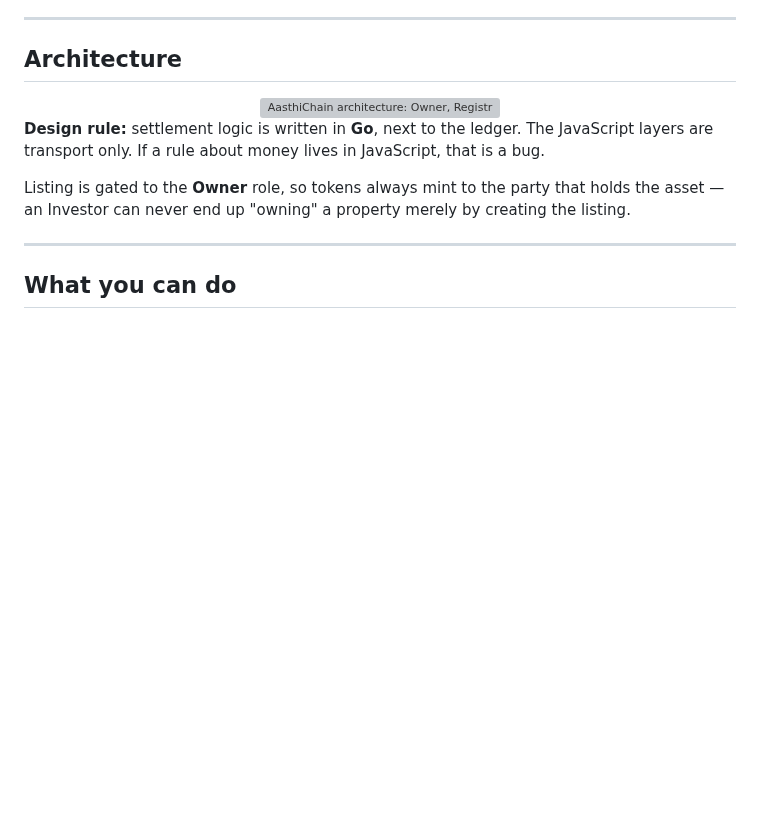
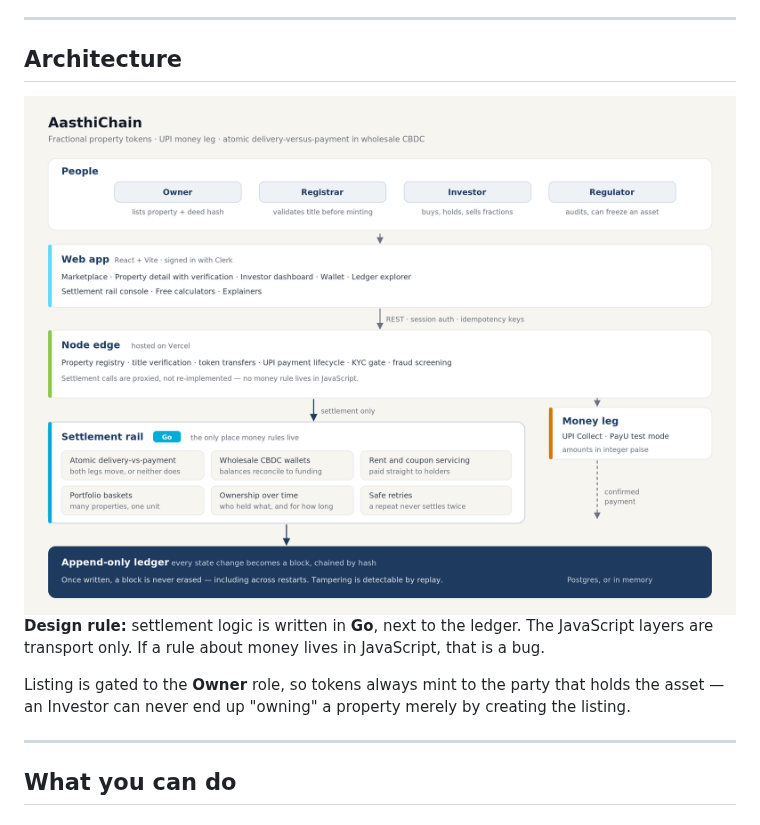
Before and after one commit to katepallewarprathmesh-sketch/AasthiChain, a Markdown page: README.md, the part around the change. Rendered like a GitHub page; pictures changed too: docs/architecture.png (added); blank space fills up the shorter version; grey boxes are pictures that could not be loaded.

Commit message:
make the architecture diagram render the same everywhere
It leaned on a stylesheet inside the svg, which github can strip — headings
lost their weight and labels overflowed. Styling is now per element, with a
png in the readme for viewers that refuse svg.

```diff
--- a/README.md
+++ b/README.md
@@ -49,7 +49,7 @@ the ownership transfer are one atomic operation — both move, or neither does.
 
 <div align="center">
 
-<img src="docs/architecture.svg" alt="AasthiChain architecture: Owner, Registrar, Investor and Regulator act through a React web app; a Node edge handles property, payments and KYC and proxies settlement to a Go rail; every state change lands on a hash-chained append-only ledger." width="100%">
+<img src="docs/architecture.png" alt="AasthiChain architecture: Owner, Registrar, Investor and Regulator act through a React web app; a Node edge handles property, payments and KYC and proxies settlement to a Go rail; every state change lands on a hash-chained append-only ledger." width="100%">
 
 </div>
 
```
Also changed, not shown: 1 other file.
